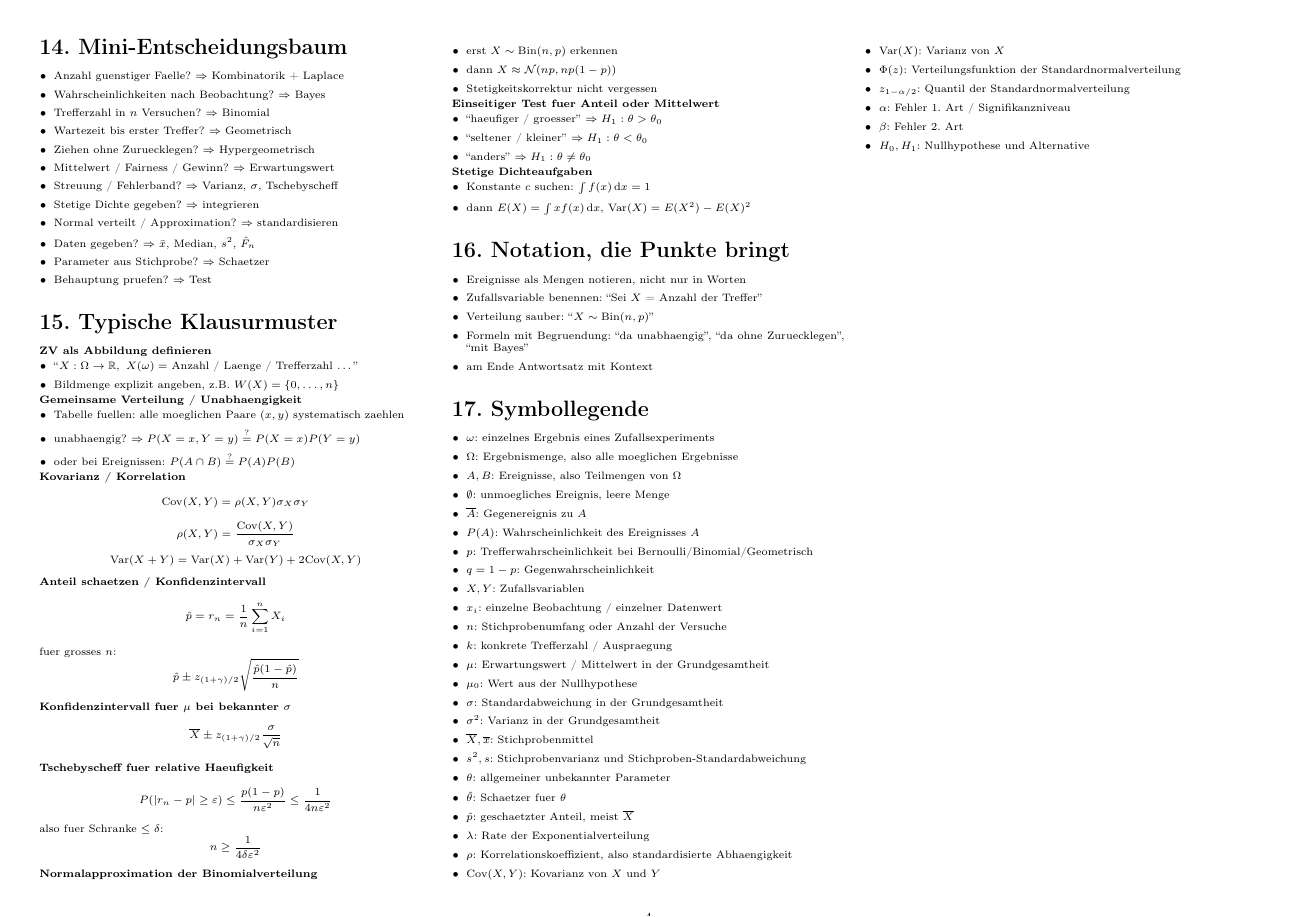
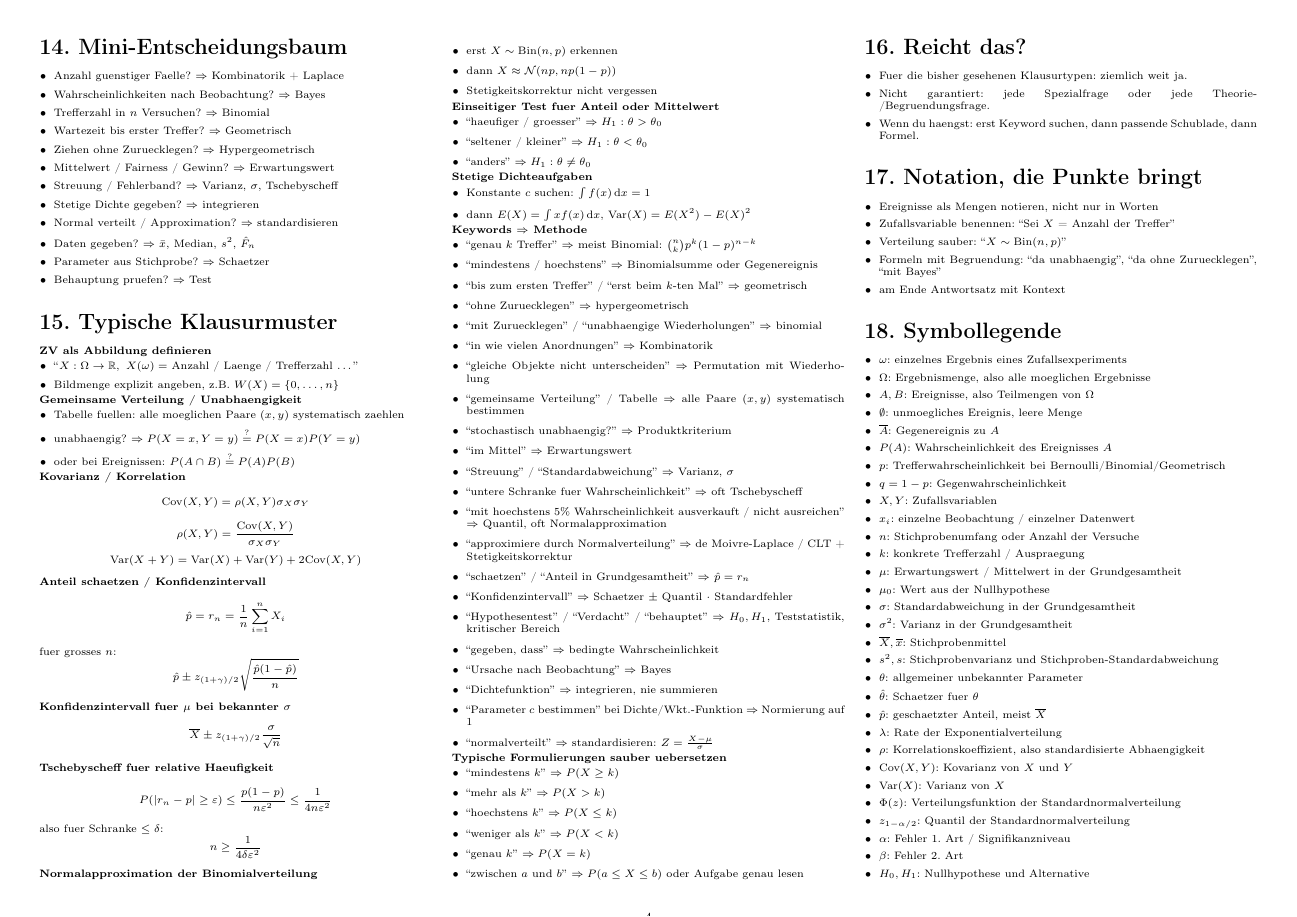
Before and after one commit to pleonastic6/Stochastik_cheatsheet, a LaTeX document (stochastik_cheatsheet_kompakt.tex): page 4 of 4. Compiled offline with pdfLaTeX.

Commit message:
Add exam keywords and task cues

```diff
--- a/stochastik_cheatsheet_kompakt.tex
+++ b/stochastik_cheatsheet_kompakt.tex
@@ -732,7 +732,50 @@ n\ge \frac{1}{4\delta\varepsilon^2}
   \item dann $E(X)=\int x f(x)\dd x$, $\Var(X)=E(X^2)-E(X)^2$
 \end{itemize}
 
-\section*{16. Notation, die Punkte bringt}
+\textbf{Keywords $\Rightarrow$ Methode}
+\begin{itemize}
+  \item ``genau $k$ Treffer'' $\Rightarrow$ meist Binomial: $\binom{n}{k}p^k(1-p)^{n-k}$
+  \item ``mindestens / hoechstens'' $\Rightarrow$ Binomialsumme oder Gegenereignis
+  \item ``bis zum ersten Treffer'' / ``erst beim $k$-ten Mal'' $\Rightarrow$ geometrisch
+  \item ``ohne Zuruecklegen'' $\Rightarrow$ hypergeometrisch
+  \item ``mit Zuruecklegen'' / ``unabhaengige Wiederholungen'' $\Rightarrow$ binomial
+  \item ``in wie vielen Anordnungen'' $\Rightarrow$ Kombinatorik
+  \item ``gleiche Objekte nicht unterscheiden'' $\Rightarrow$ Permutation mit Wiederholung
+  \item ``gemeinsame Verteilung'' / Tabelle $\Rightarrow$ alle Paare $(x,y)$ systematisch bestimmen
+  \item ``stochastisch unabhaengig?'' $\Rightarrow$ Produktkriterium
+  \item ``im Mittel'' $\Rightarrow$ Erwartungswert
+  \item ``Streuung'' / ``Standardabweichung'' $\Rightarrow$ Varianz, $\sigma$
+  \item ``untere Schranke fuer Wahrscheinlichkeit'' $\Rightarrow$ oft Tschebyscheff
+  \item ``mit hoechstens 5\% Wahrscheinlichkeit ausverkauft / nicht ausreichen'' $\Rightarrow$ Quantil, oft Normalapproximation
+  \item ``approximiere durch Normalverteilung'' $\Rightarrow$ de Moivre-Laplace / CLT + Stetigkeitskorrektur
+  \item ``schaetzen'' / ``Anteil in Grundgesamtheit'' $\Rightarrow$ $\hat p=r_n$
+  \item ``Konfidenzintervall'' $\Rightarrow$ Schaetzer $\pm$ Quantil $\cdot$ Standardfehler
+  \item ``Hypothesentest'' / ``Verdacht'' / ``behauptet'' $\Rightarrow$ $H_0,H_1$, Teststatistik, kritischer Bereich
+  \item ``gegeben, dass'' $\Rightarrow$ bedingte Wahrscheinlichkeit
+  \item ``Ursache nach Beobachtung'' $\Rightarrow$ Bayes
+  \item ``Dichtefunktion'' $\Rightarrow$ integrieren, nie summieren
+  \item ``Parameter $c$ bestimmen'' bei Dichte/Wkt.-Funktion $\Rightarrow$ Normierung auf $1$
+  \item ``normalverteilt'' $\Rightarrow$ standardisieren: $Z=\frac{X-\mu}{\sigma}$
+\end{itemize}
+
+\textbf{Typische Formulierungen sauber uebersetzen}
+\begin{itemize}
+  \item ``mindestens $k$'' $\Rightarrow P(X\ge k)$
+  \item ``mehr als $k$'' $\Rightarrow P(X>k)$
+  \item ``hoechstens $k$'' $\Rightarrow P(X\le k)$
+  \item ``weniger als $k$'' $\Rightarrow P(X<k)$
+  \item ``genau $k$'' $\Rightarrow P(X=k)$
+  \item ``zwischen $a$ und $b$'' $\Rightarrow P(a\le X\le b)$ oder Aufgabe genau lesen
+\end{itemize}
+
+\section*{16. Reicht das?}
+\begin{itemize}
+  \item Fuer die bisher gesehenen Klausurtypen: ziemlich weit ja.
+  \item Nicht garantiert: jede Spezialfrage oder jede Theorie-/Begruendungsfrage.
+  \item Wenn du haengst: erst Keyword suchen, dann passende Schublade, dann Formel.
+\end{itemize}
+
+\section*{17. Notation, die Punkte bringt}
 \begin{itemize}
   \item Ereignisse als Mengen notieren, nicht nur in Worten
   \item Zufallsvariable benennen: ``Sei $X$ = Anzahl der Treffer''
@@ -741,7 +784,7 @@ n\ge \frac{1}{4\delta\varepsilon^2}
   \item am Ende Antwortsatz mit Kontext
 \end{itemize}
 
-\section*{17. Symbollegende}
+\section*{18. Symbollegende}
 \begin{itemize}
   \item $\omega$: einzelnes Ergebnis eines Zufallsexperiments
   \item $\Omega$: Ergebnismenge, also alle moeglichen Ergebnisse
```
